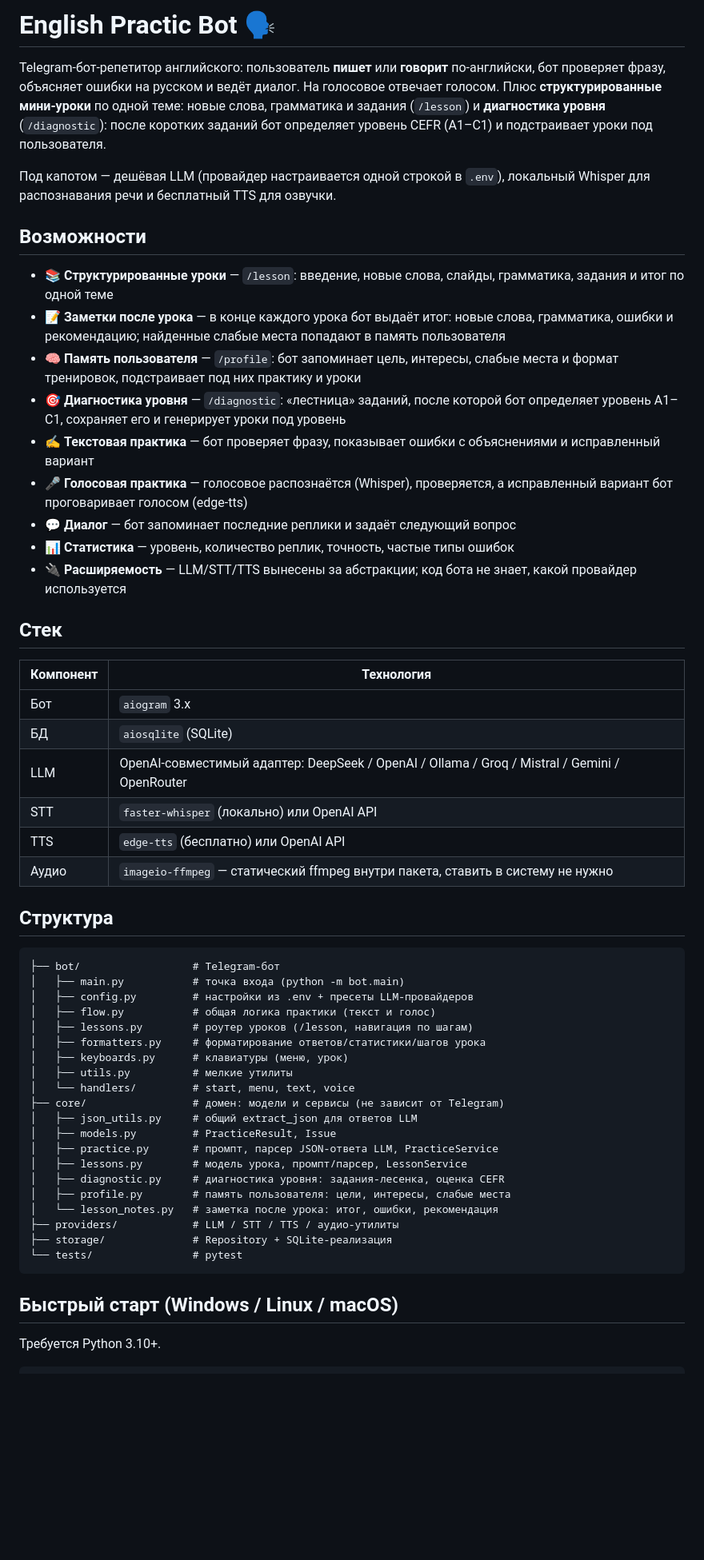
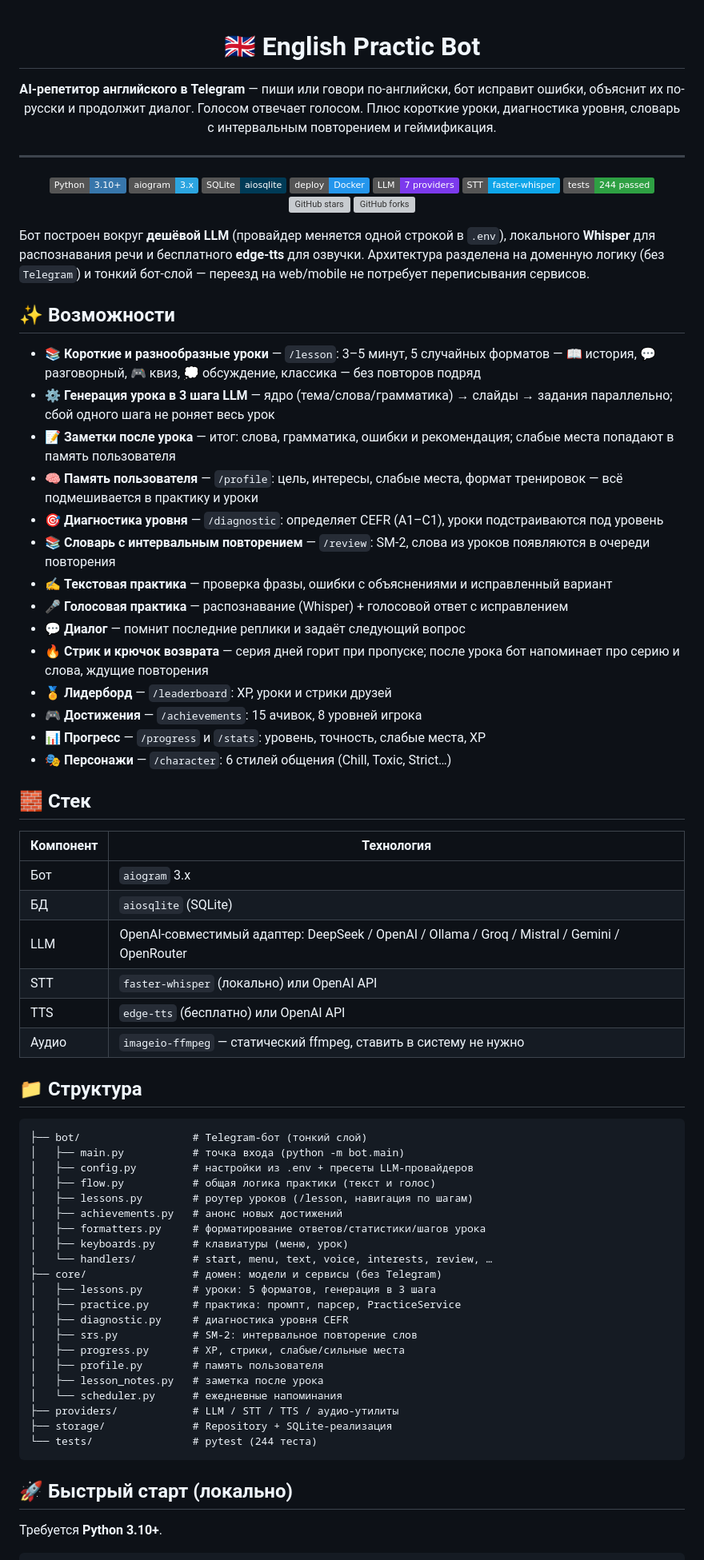
Before and after one commit to Tleukhanov/English_practic_bot, a Markdown page: README.md, the part around one of its changes. Shown at 80% size. GitHub-like rendering; badges without logos; blank space fills up the shorter version; grey boxes are pictures that could not be loaded.

Commit message:
docs: обновил и причесал README, добавил бейджи
Бейджи стека и GitHub, 5 форматов уроков, генерация в 3 шага, SRS /review, лидерборд, крючок возврата, дорожная карта с новыми фазами.

````diff
--- a/README.md
+++ b/README.md
@@ -1,22 +1,54 @@
-# English Practic Bot 🗣️
+<div align="center">
 
-Telegram-бот-репетитор английского: пользователь **пишет** или **говорит** по-английски, бот проверяет фразу, объясняет ошибки на русском и ведёт диалог. На голосовое отвечает голосом. Плюс **структурированные мини-уроки** по одной теме: новые слова, грамматика и задания (`/lesson`) и **диагностика уровня** (`/diagnostic`): после коротких заданий бот определяет уровень CEFR (A1–C1) и подстраивает уроки под пользователя.
+# 🇬🇧 English Practic Bot
 
-Под капотом — дешёвая LLM (провайдер настраивается одной строкой в `.env`), локальный Whisper для распознавания речи и бесплатный TTS для озвучки.
+**AI-репетитор английского в Telegram** — пиши или говори по-английски, бот исправит
+ошибки, объяснит их по-русски и продолжит диалог. Голосом отвечает голосом.
+Плюс короткие уроки, диагностика уровня, словарь с интервальным повторением и геймификация.
 
-## Возможности
+---
 
-- 📚 **Структурированные уроки** — `/lesson`: введение, новые слова, слайды, грамматика, задания и итог по одной теме
-- 📝 **Заметки после урока** — в конце каждого урока бот выдаёт итог: новые слова, грамматика, ошибки и рекомендацию; найденные слабые места попадают в память пользователя
-- 🧠 **Память пользователя** — `/profile`: бот запоминает цель, интересы, слабые места и формат тренировок, подстраивает под них практику и уроки
-- 🎯 **Диагностика уровня** — `/diagnostic`: «лестница» заданий, после которой бот определяет уровень A1–C1, сохраняет его и генерирует уроки под уровень
-- ✍️ **Текстовая практика** — бот проверяет фразу, показывает ошибки с объяснениями и исправленный вариант
-- 🎤 **Голосовая практика** — голосовое распознаётся (Whisper), проверяется, а исправленный вариант бот проговаривает голосом (edge-tts)
-- 💬 **Диалог** — бот запоминает последние реплики и задаёт следующий вопрос
-- 📊 **Статистика** — уровень, количество реплик, точность, частые типы ошибок
-- 🔌 **Расширяемость** — LLM/STT/TTS вынесены за абстракции; код бота не знает, какой провайдер используется
+![Python](https://img.shields.io/badge/Python-3.10%2B-3776AB?logo=python&logoColor=white)
+![aiogram](https://img.shields.io/badge/aiogram-3.x-2CA5E0?logo=telegram)
+![SQLite](https://img.shields.io/badge/SQLite-aiosqlite-003B57?logo=sqlite&logoColor=white)
+![Deploy](https://img.shields.io/badge/deploy-Docker-2496ED?logo=docker&logoColor=white)
+![LLM](https://img.shields.io/badge/LLM-7%20providers-7C3AED)
+![STT](https://img.shields.io/badge/STT-faster--whisper-0EA5E9)
+![Tests](https://img.shields.io/badge/tests-244%20passed-2EA043)
+![GitHub stars](https://img.shields.io/github/stars/Tleukhanov/English_practic_bot.svg?style=social&label=stars)
+![GitHub forks](https://img.shields.io/github/forks/Tleukhanov/English_practic_bot.svg?style=social&label=forks)
 
-## Стек
+</div>
+
+Бот построен вокруг **дешёвой LLM** (провайдер меняется одной строкой в `.env`),
+локального **Whisper** для распознавания речи и бесплатного **edge-tts** для озвучки.
+Архитектура разделена на доменную логику (без `Telegram`) и тонкий бот-слой —
+переезд на web/mobile не потребует переписывания сервисов.
+
+## ✨ Возможности
+
+- 📚 **Короткие и разнообразные уроки** — `/lesson`: 3–5 минут, 5 случайных форматов —
+  📖 история, 💬 разговорный, 🎮 квиз, 💭 обсуждение, классика — без повторов подряд
+- ⚙️ **Генерация урока в 3 шага LLM** — ядро (тема/слова/грамматика) → слайды → задания
+  параллельно; сбой одного шага не роняет весь урок
+- 📝 **Заметки после урока** — итог: слова, грамматика, ошибки и рекомендация;
+  слабые места попадают в память пользователя
+- 🧠 **Память пользователя** — `/profile`: цель, интересы, слабые места, формат
+  тренировок — всё подмешивается в практику и уроки
+- 🎯 **Диагностика уровня** — `/diagnostic`: определяет CEFR (A1–C1), уроки подстраиваются под уровень
+- 📚 **Словарь с интервальным повторением** — `/review`: SM-2, слова из уроков
+  появляются в очереди повторения
+- ✍️ **Текстовая практика** — проверка фразы, ошибки с объяснениями и исправленный вариант
+- 🎤 **Голосовая практика** — распознавание (Whisper) + голосовой ответ с исправлением
+- 💬 **Диалог** — помнит последние реплики и задаёт следующий вопрос
+- 🔥 **Стрик и крючок возврата** — серия дней горит при пропуске; после урока бот
+  напоминает про серию и слова, ждущие повторения
+- 🏅 **Лидерборд** — `/leaderboard`: XP, уроки и стрики друзей
+- 🎮 **Достижения** — `/achievements`: 15 ачивок, 8 уровней игрока
+- 📊 **Прогресс** — `/progress` и `/stats`: уровень, точность, слабые места, XP
+- 🎭 **Персонажи** — `/character`: 6 стилей общения (Chill, Toxic, Strict…)
+
+## 🧱 Стек
 
 | Компонент | Технология |
 |---|---|
@@ -25,35 +57,36 @@ Telegram-бот-репетитор английского: пользовате
 | LLM | OpenAI-совместимый адаптер: DeepSeek / OpenAI / Ollama / Groq / Mistral / Gemini / OpenRouter |
 | STT | `faster-whisper` (локально) или OpenAI API |
 | TTS | `edge-tts` (бесплатно) или OpenAI API |
-| Аудио | `imageio-ffmpeg` — статический ffmpeg внутри пакета, ставить в систему не нужно |
+| Аудио | `imageio-ffmpeg` — статический ffmpeg, ставить в систему не нужно |
 
-## Структура
+## 📁 Структура
 
 ```
-├── bot/                  # Telegram-бот
+├── bot/                  # Telegram-бот (тонкий слой)
 │   ├── main.py           # точка входа (python -m bot.main)
 │   ├── config.py         # настройки из .env + пресеты LLM-провайдеров
 │   ├── flow.py           # общая логика практики (текст и голос)
 │   ├── lessons.py        # роутер уроков (/lesson, навигация по шагам)
+│   ├── achievements.py   # анонс новых достижений
 │   ├── formatters.py     # форматирование ответов/статистики/шагов урока
 │   ├── keyboards.py      # клавиатуры (меню, урок)
-│   ├── utils.py          # мелкие утилиты
-│   └── handlers/         # start, menu, text, voice
-├── core/                 # домен: модели и сервисы (не зависит от Telegram)
-│   ├── json_utils.py     # общий extract_json для ответов LLM
-│   ├── models.py         # PracticeResult, Issue
-│   ├── practice.py       # промпт, парсер JSON-ответа LLM, PracticeService
-│   ├── lessons.py        # модель урока, промпт/парсер, LessonService
-│   ├── diagnostic.py     # диагностика уровня: задания-лесенка, оценка CEFR
-│   ├── profile.py        # память пользователя: цели, интересы, слабые места
-│   └── lesson_notes.py   # заметка после урока: итог, ошибки, рекомендация
+│   └── handlers/         # start, menu, text, voice, interests, review, …
+├── core/                 # домен: модели и сервисы (без Telegram)
+│   ├── lessons.py        # уроки: 5 форматов, генерация в 3 шага
+│   ├── practice.py       # практика: промпт, парсер, PracticeService
+│   ├── diagnostic.py     # диагностика уровня CEFR
+│   ├── srs.py            # SM-2: интервальное повторение слов
+│   ├── progress.py       # XP, стрики, слабые/сильные места
+│   ├── profile.py        # память пользователя
+│   ├── lesson_notes.py   # заметка после урока
+│   └── scheduler.py      # ежедневные напоминания
 ├── providers/            # LLM / STT / TTS / аудио-утилиты
 ├── storage/              # Repository + SQLite-реализация
-└── tests/                # pytest
+└── tests/                # pytest (244 теста)
 ```
 
-## Быстрый старт (Windows / Linux / macOS)
+## 🚀 Быстрый старт (локально)
 
-Требуется Python 3.10+.
+Требуется **Python 3.10+**.
 
 ```bash
````
Also changed, not shown: other parts of README.md (+61 -42 lines).
